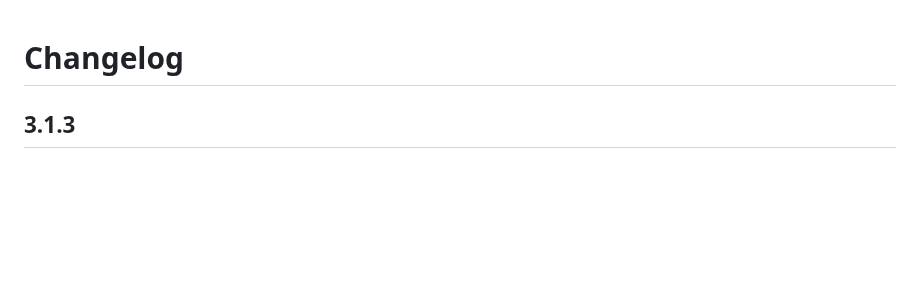
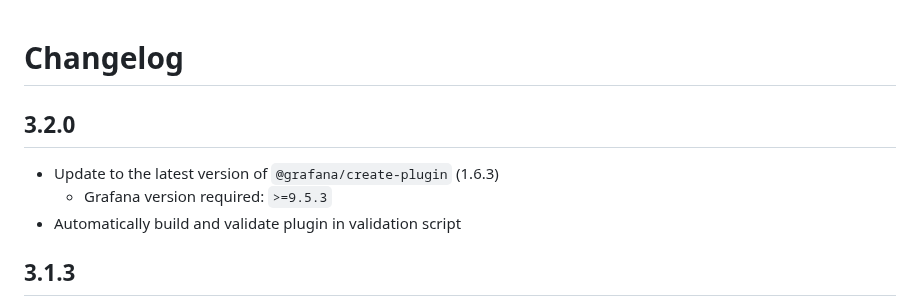
Before and after one commit to nicfv/Psychart, a Markdown page: CHANGELOG.md, the part around the change. GitHub-like rendering; blank space fills up the shorter version.

Commit message:
Add 3.2.0 in changelog

```diff
--- a/CHANGELOG.md
+++ b/CHANGELOG.md
@@ -1,4 +1,10 @@
 # Changelog
+
+## 3.2.0
+
+- Update to the latest version of `@grafana/create-plugin` (1.6.3)
+    - Grafana version required: `>=9.5.3`
+- Automatically build and validate plugin in validation script
 
 ## 3.1.3
 
```
